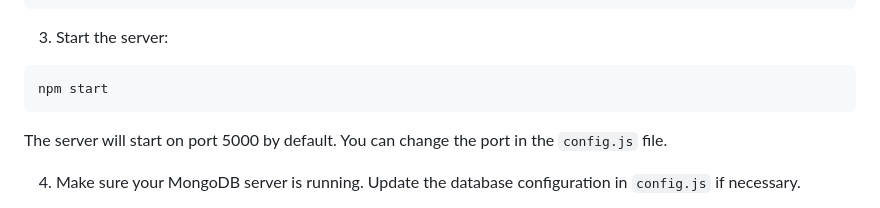
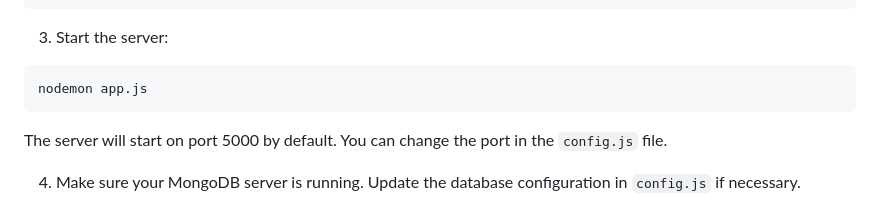
Before and after one commit to zigyprints/backendDevelopmentApplications, a Markdown page: README.md, the part around the change. Drawn GitHub-style.

````diff
--- a/README.md
+++ b/README.md
@@ -37,7 +37,7 @@ npm install
 3. Start the server:
 
 ```
-npm start
+nodemon app.js
 ```
 
 The server will start on port 5000 by default. You can change the port in the `config.js` file.
````
